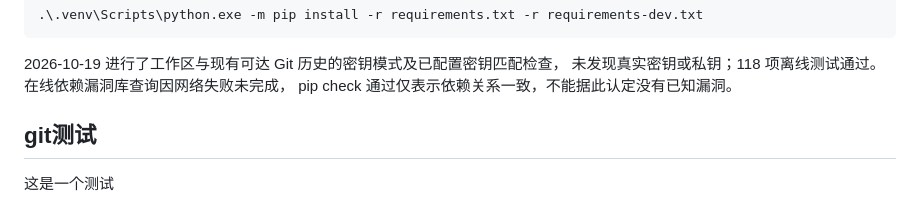
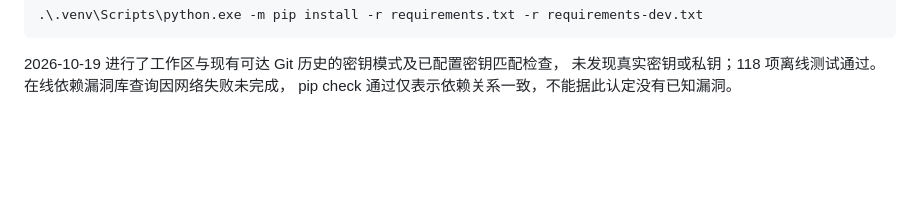
Before and after one commit to 99shuai/job-agent-simple, a Markdown page: README.md, the part around the change. GitHub-like rendering; blank space fills up the shorter version.

Commit message:
Revert "Merge pull request #1 from 99shuai/docs/git-practice"
This reverts commit 716865436e157e6bf1cb3e75e14a141b97e7780c, reversing
changes made to ff9ebc7f797c2fac05bb76b23be79d0070d84bc2.

```diff
--- a/README.md
+++ b/README.md
@@ -209,7 +209,3 @@ main.py 是独立命令行练习：最多两轮搜索、一次关键词改写，
 2026-10-19 进行了工作区与现有可达 Git 历史的密钥模式及已配置密钥匹配检查，
 未发现真实密钥或私钥；118 项离线测试通过。在线依赖漏洞库查询因网络失败未完成，
 pip check 通过仅表示依赖关系一致，不能据此认定没有已知漏洞。
-
-## git测试
-
-这是一个测试
```
